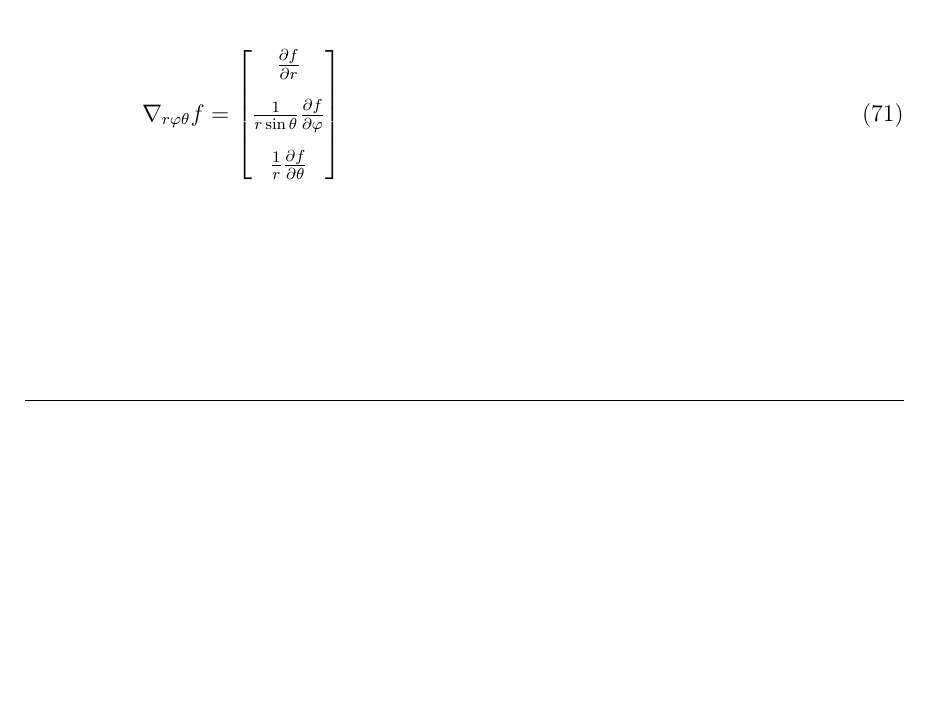
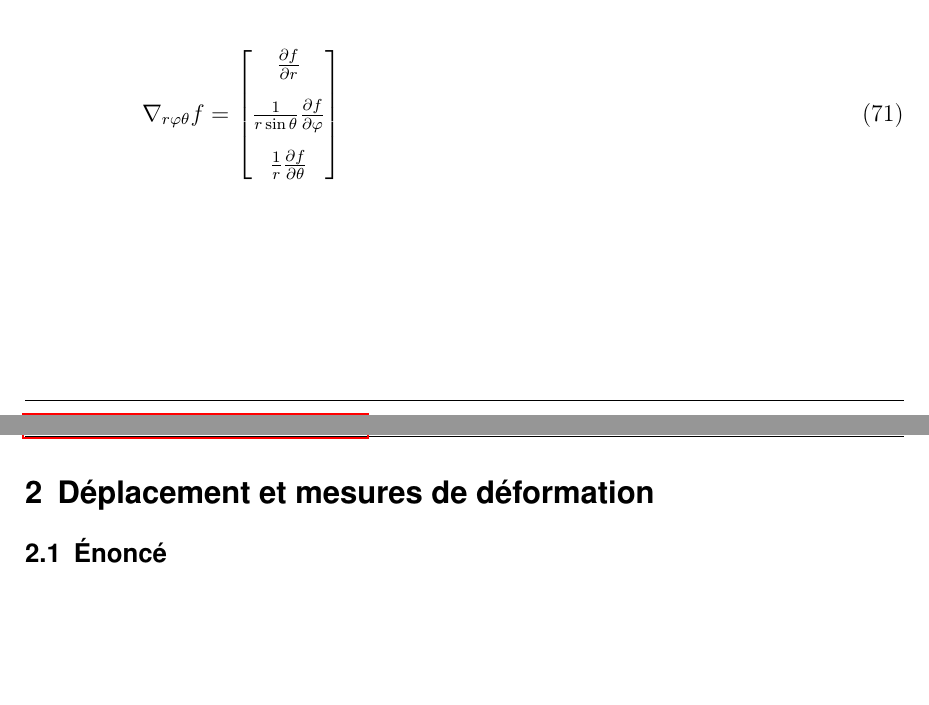
Before and after one commit to LucaDiStasio/EEIGM, a LaTeX document (MSD/td/td.tex): part of page 22 of 24 before the commit and two parts of pages 22 and 24 of 26 after it, the two joined at a grey line, cut so that both start at the same text, the shorter picture padded with empty space. Compiled offline with pdfLaTeX; an older LaTeX class or package is replaced by its successor.

Commit message:
commit on 03/09/2020 at 21:17:52

```diff
--- a/MSD/td/td.tex
+++ b/MSD/td/td.tex
@@ -1328,3 +1330,20 @@ r=\sqrt{x^{2}+y^{2}+z^{2}}\\
 
 \cleardoublepageusingstyle{scrheadings}
 
+\clearscrheadings
+\pagestyle{scrheadings}
+\manualmark
+\ofoot{\\\pagemark} % ofoo
+\ifoot{\hyperlink{contents}{Retourner \'a la table des mati\`eres}} % ofoo
+%\cfoot[]{\pagemark}
+%\ihead{}
+%\ohead{}
+\ihead{\hyperlink{contents}{Retourner \'a la table des mati\`eres}}
+\ohead{TD 1}
+\setheadtopline{2pt}
+\setheadsepline{0.5pt}
+\setfootsepline{0.5pt}
+
+\section{D\'eplacement et mesures de d\'eformation}
+
+\subsection{\'Enonc\'e}
```
Also changed, not shown: MSD/td/td.pdf, MSD/td/td.tex (19 more changed lines), 5 other files.
